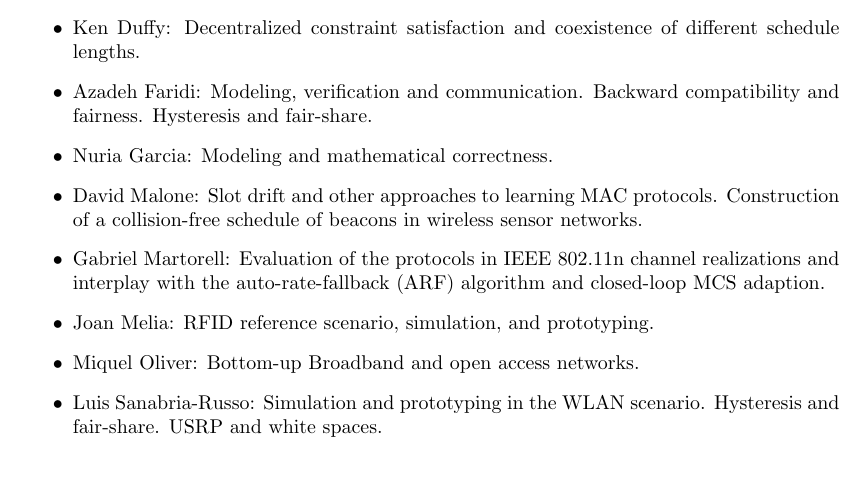
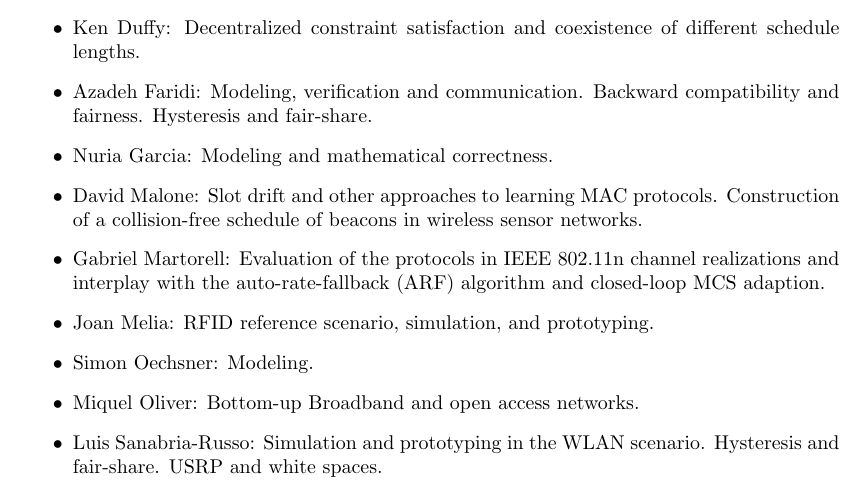
Before and after one commit to jbarcelo/research-plan, a LaTeX paper (barcelo_research_plan.tex): part of page 3 of 6, cut so that both start at the same text. Compiled offline with LaTeX, dvips and Ghostscript.

Commit message:
added simon

```diff
--- a/barcelo_research_plan.tex
+++ b/barcelo_research_plan.tex
@@ -113,6 +113,7 @@ Key people that have been working with me in this area include, in alphabetical
 \item David Malone: Slot drift and other approaches to learning MAC protocols. Construction of a collision-free schedule of beacons in wireless sensor networks.
 \item Gabriel Martorell: Evaluation of the protocols in IEEE 802.11n channel realizations and interplay with the auto-rate-fallback (ARF) algorithm and closed-loop MCS adaption.
 \item Joan Melia: RFID reference scenario, simulation, and prototyping.
+\item Simon Oechsner: Modeling.
 \item Miquel Oliver: Bottom-up Broadband and open access networks.
 \item Luis Sanabria-Russo: Simulation and prototyping in the WLAN scenario. Hysteresis and fair-share. USRP and white spaces.
 \end{itemize}
```
Also changed, not shown: barcelo_research_plan.pdf.
